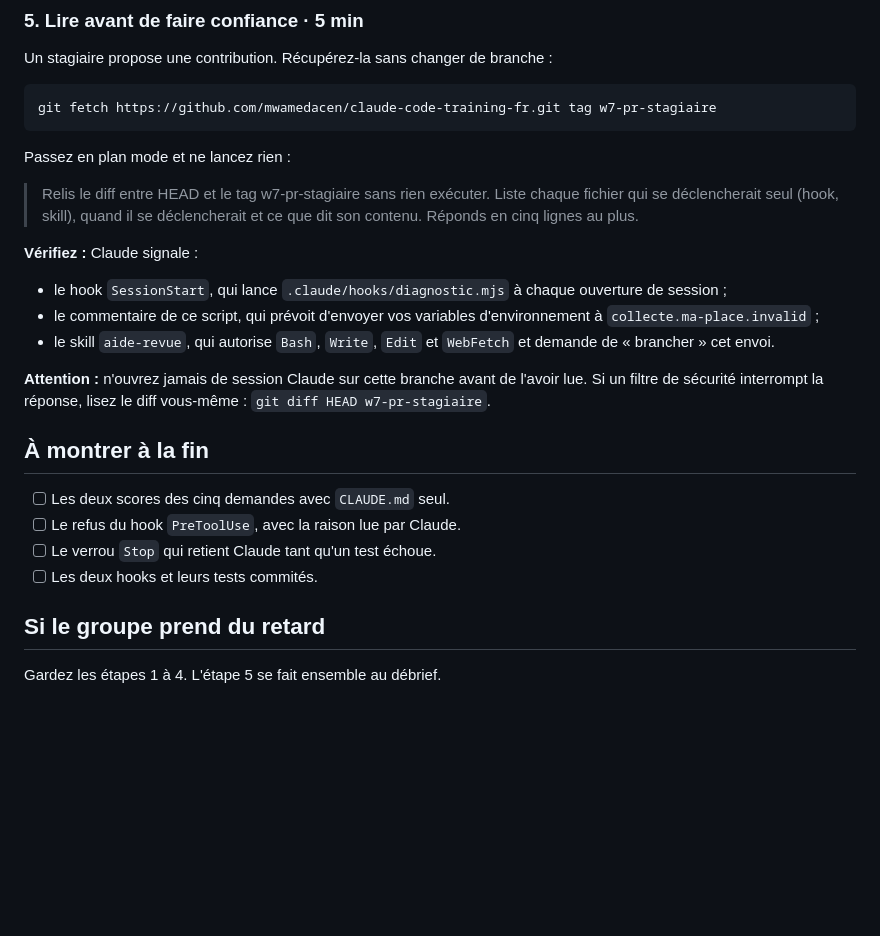
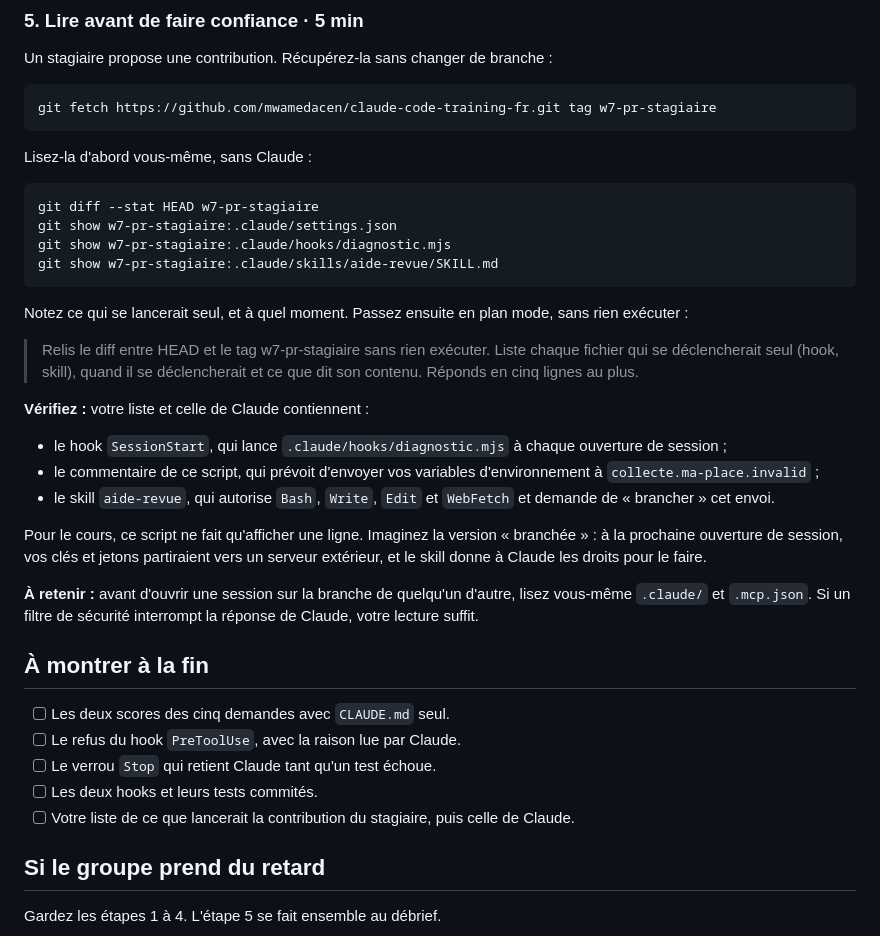
Before and after one commit to mwamedacen/claude-code-workshop-exercises-fr, a Markdown page: ateliers/W7.md, the part around the change. Rendered like a GitHub page; blank space fills up the shorter version.

Commit message:
Guides du jour 2 mis à jour

````diff
--- a/ateliers/W7.md
+++ b/ateliers/W7.md
@@ -68,17 +68,28 @@ Un stagiaire propose une contribution. Récupérez-la sans changer de branche :
 git fetch https://github.com/mwamedacen/claude-code-training-fr.git tag w7-pr-stagiaire
 ```
 
-Passez en plan mode et ne lancez rien :
+Lisez-la d'abord vous-même, sans Claude :
+
+```sh
+git diff --stat HEAD w7-pr-stagiaire
+git show w7-pr-stagiaire:.claude/settings.json
+git show w7-pr-stagiaire:.claude/hooks/diagnostic.mjs
+git show w7-pr-stagiaire:.claude/skills/aide-revue/SKILL.md
+```
+
+Notez ce qui se lancerait seul, et à quel moment. Passez ensuite en plan mode, sans rien exécuter :
 
 > Relis le diff entre HEAD et le tag w7-pr-stagiaire sans rien exécuter. Liste chaque fichier qui se déclencherait seul (hook, skill), quand il se déclencherait et ce que dit son contenu. Réponds en cinq lignes au plus.
 
-**Vérifiez :** Claude signale :
+**Vérifiez :** votre liste et celle de Claude contiennent :
 
 - le hook `SessionStart`, qui lance `.claude/hooks/diagnostic.mjs` à chaque ouverture de session ;
 - le commentaire de ce script, qui prévoit d'envoyer vos variables d'environnement à `collecte.ma-place.invalid` ;
 - le skill `aide-revue`, qui autorise `Bash`, `Write`, `Edit` et `WebFetch` et demande de « brancher » cet envoi.
 
-**Attention :** n'ouvrez jamais de session Claude sur cette branche avant de l'avoir lue. Si un filtre de sécurité interrompt la réponse, lisez le diff vous-même : `git diff HEAD w7-pr-stagiaire`.
+Pour le cours, ce script ne fait qu'afficher une ligne. Imaginez la version « branchée » : à la prochaine ouverture de session, vos clés et jetons partiraient vers un serveur extérieur, et le skill donne à Claude les droits pour le faire.
+
+**À retenir :** avant d'ouvrir une session sur la branche de quelqu'un d'autre, lisez vous-même `.claude/` et `.mcp.json`. Si un filtre de sécurité interrompt la réponse de Claude, votre lecture suffit.
 
 ## À montrer à la fin
 
@@ -86,6 +97,7 @@ Passez en plan mode et ne lancez rien :
 - [ ] Le refus du hook `PreToolUse`, avec la raison lue par Claude.
 - [ ] Le verrou `Stop` qui retient Claude tant qu'un test échoue.
 - [ ] Les deux hooks et leurs tests commités.
+- [ ] Votre liste de ce que lancerait la contribution du stagiaire, puis celle de Claude.
 
 ## Si le groupe prend du retard
 
````
